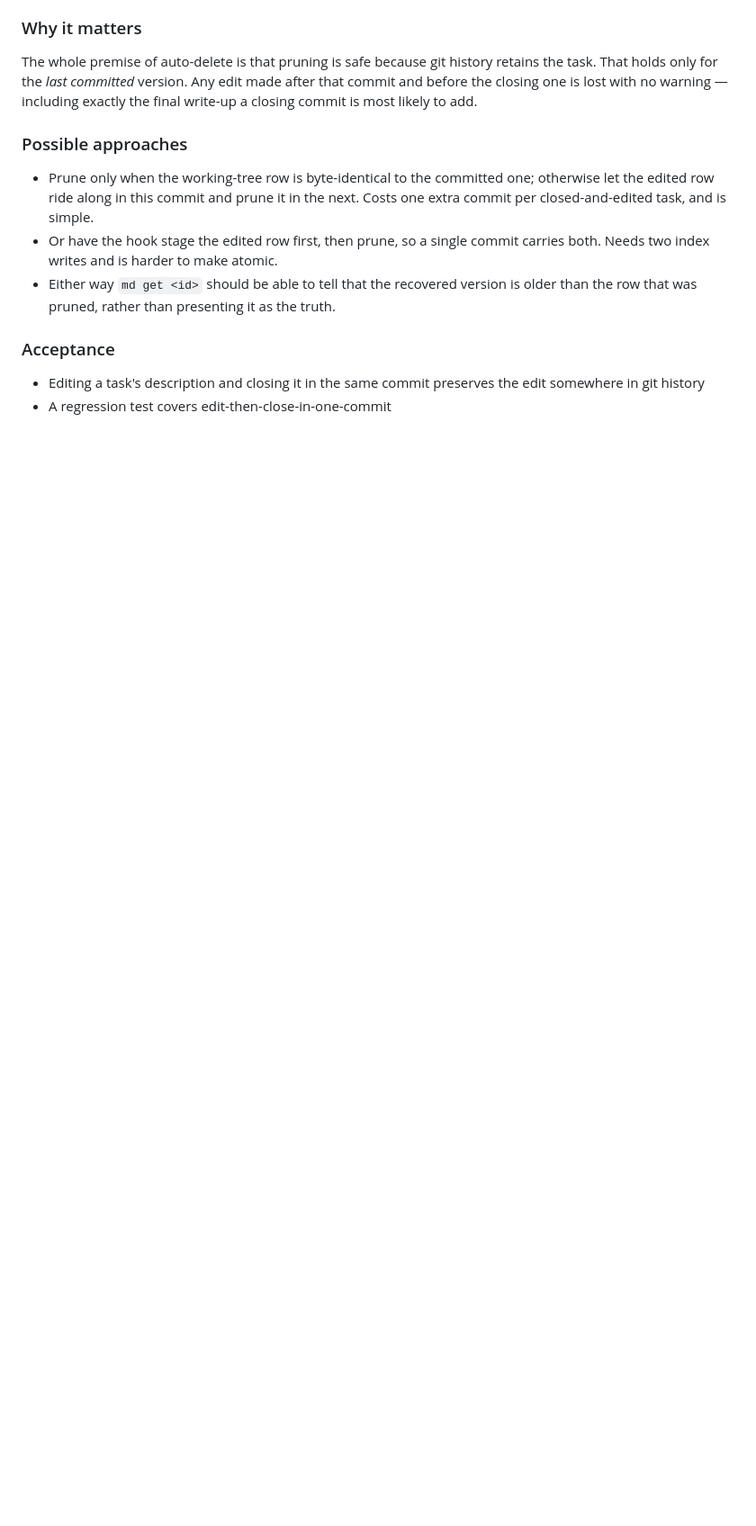
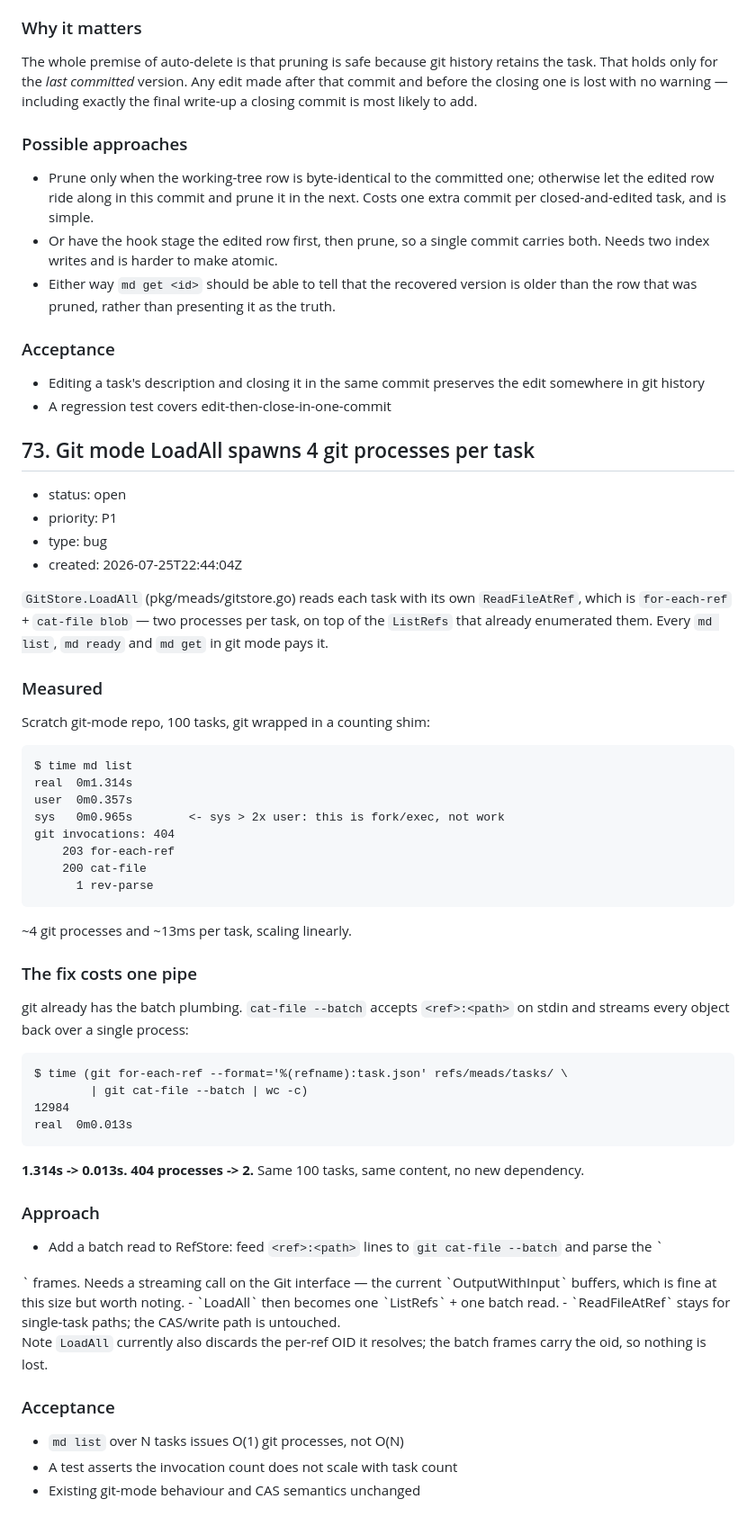
Before and after one commit to jpillora/meads, a Markdown page: TASKS.md, the part around one of its changes. Shown at 90% size. Drawn GitHub-style; blank space fills up the shorter version.

Commit message:
chore(tasks): file #73, batch git-mode task reads
Measured md list over 100 tasks in git mode: 1.31s across 404 git
processes, GitStore.LoadAll spawning ~4 per task. The same read via
for-each-ref piped into cat-file --batch is 0.013s across 2.

Recorded rather than acted on: the git-exec architecture stands, so the
lever is fewer git processes, not a different git library.

Co-Authored-By: Claude Opus 5 <noreply@anthropic.com>

````diff
--- a/TASKS.md
+++ b/TASKS.md
@@ -625,3 +625,67 @@ including exactly the final write-up a closing commit is most likely to add.
 - Editing a task's description and closing it in the same commit preserves the
   edit somewhere in git history
 - A regression test covers edit-then-close-in-one-commit
+
+## 73. Git mode LoadAll spawns 4 git processes per task
+
+* status: open
+* priority: P1
+* type: bug
+* created: 2026-07-25T22:44:04Z
+
+`GitStore.LoadAll` (pkg/meads/gitstore.go) reads each task with its own
+`ReadFileAtRef`, which is `for-each-ref` + `cat-file blob` — two processes per
+task, on top of the `ListRefs` that already enumerated them. Every `md list`,
+`md ready` and `md get` in git mode pays it.
+
+### Measured
+
+Scratch git-mode repo, 100 tasks, git wrapped in a counting shim:
+
+```
+$ time md list
+real  0m1.314s
+user  0m0.357s
+sys   0m0.965s        <- sys > 2x user: this is fork/exec, not work
+git invocations: 404
+    203 for-each-ref
+    200 cat-file
+      1 rev-parse
+```
+
+~4 git processes and ~13ms per task, scaling linearly.
+
+### The fix costs one pipe
+
+git already has the batch plumbing. `cat-file --batch` accepts `<ref>:<path>`
+on stdin and streams every object back over a single process:
+
+```
+$ time (git for-each-ref --format='%(refname):task.json' refs/meads/tasks/ \
+        | git cat-file --batch | wc -c)
+12984
+real  0m0.013s
+```
+
+**1.314s -> 0.013s. 404 processes -> 2.** Same 100 tasks, same content, no new
+dependency.
+
+### Approach
+
+- Add a batch read to RefStore: feed `<ref>:<path>` lines to
+  `git cat-file --batch` and parse the `<oid> <type> <size>
+<payload>
+`
+  frames. Needs a streaming call on the Git interface — the current
+  `OutputWithInput` buffers, which is fine at this size but worth noting.
+- `LoadAll` then becomes one `ListRefs` + one batch read.
+- `ReadFileAtRef` stays for single-task paths; the CAS/write path is untouched.
+
+Note `LoadAll` currently also discards the per-ref OID it resolves; the batch
+frames carry the oid, so nothing is lost.
+
+### Acceptance
+
+- `md list` over N tasks issues O(1) git processes, not O(N)
+- A test asserts the invocation count does not scale with task count
+- Existing git-mode behaviour and CAS semantics unchanged
````
Also changed, not shown: other parts of TASKS.md (+1 -1 lines).
